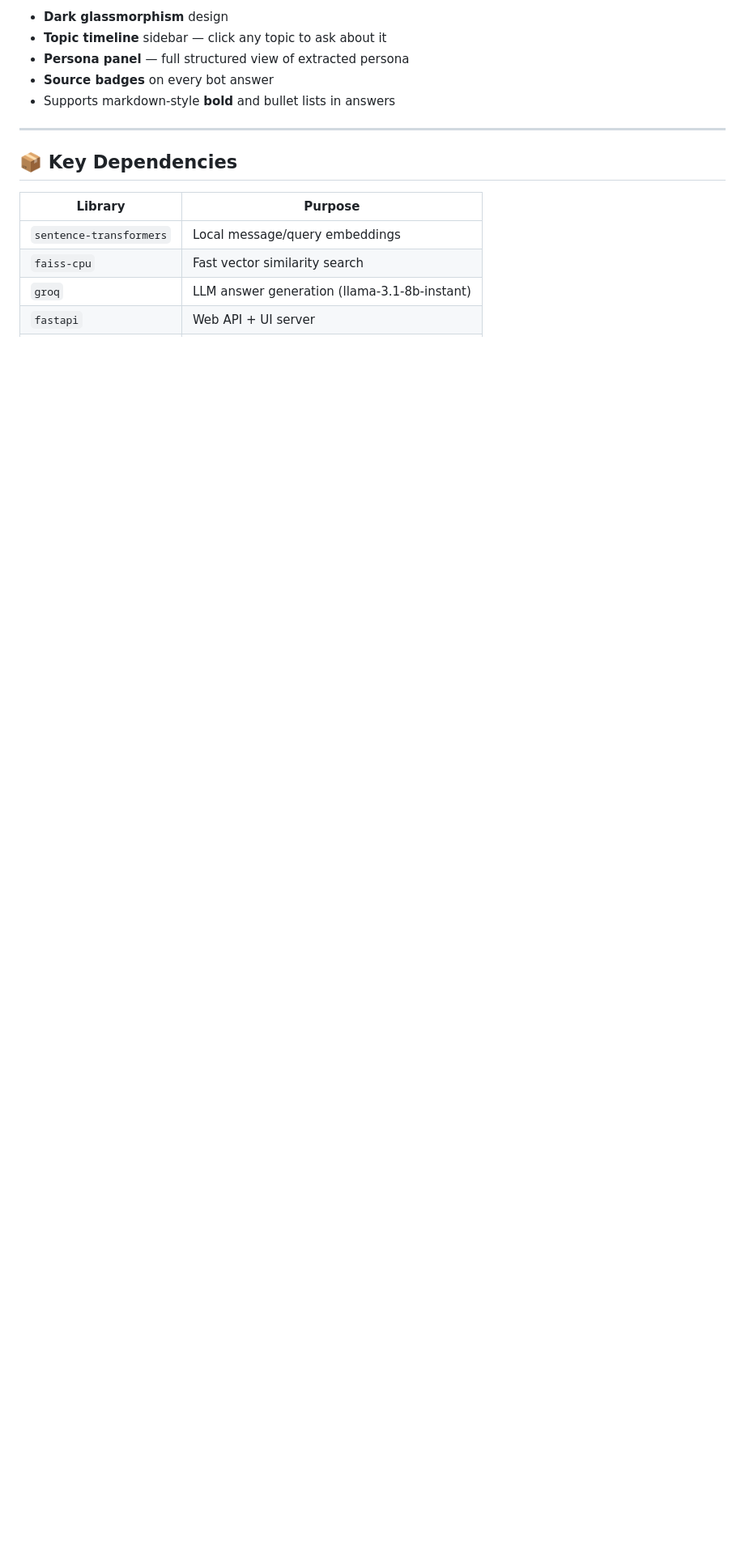
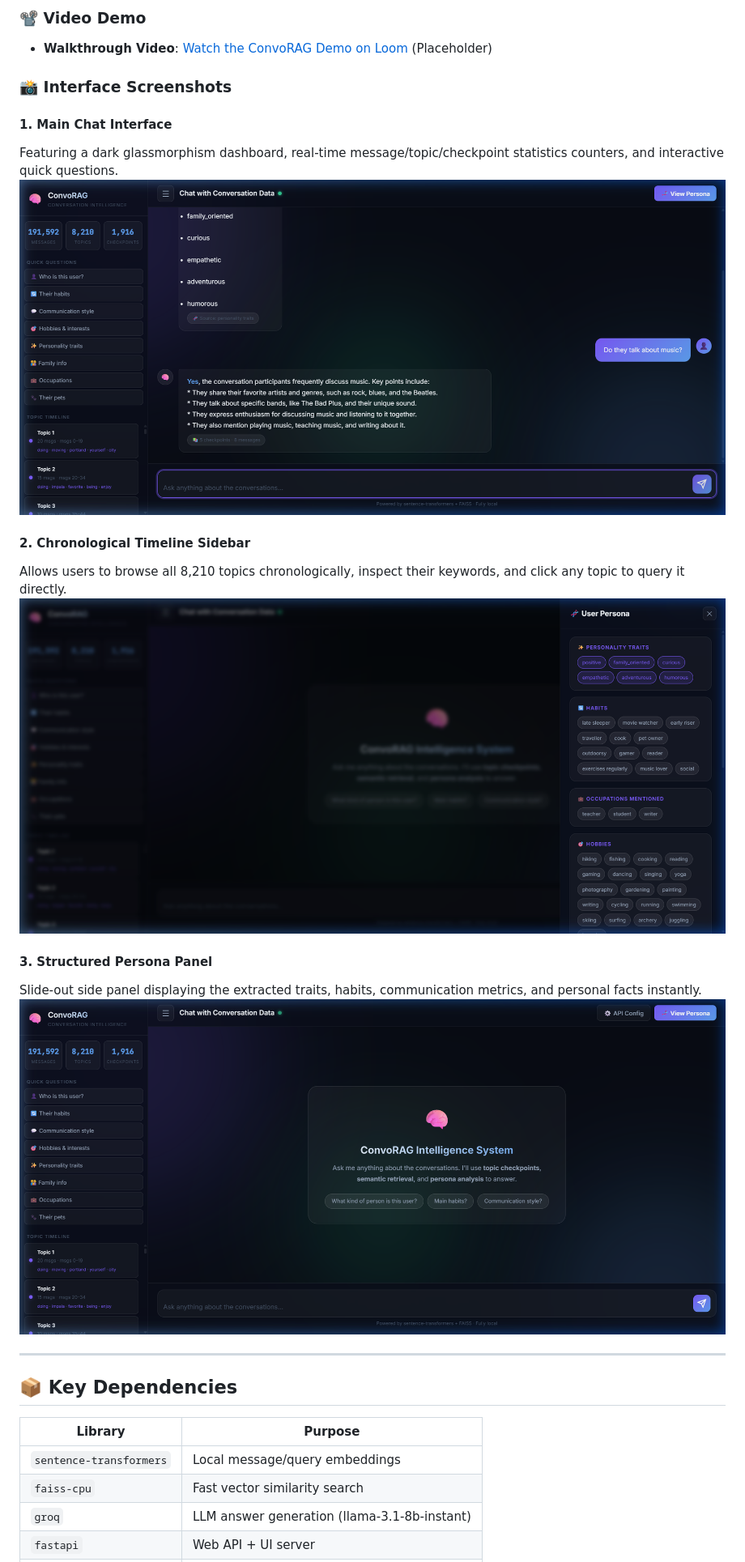
Before and after one commit to safalsingh1/Kastack, a Markdown page: README.md, the part around one of its changes. Shown at 81% size. GitHub-like rendering; pictures changed too: docs/chat_interface.png (added), docs/persona_drawer.png (added), docs/timeline_navigation.png (added); blank space fills up the shorter version.

Commit message:
Update README with technical details and screenshots

```diff
--- a/README.md
+++ b/README.md
@@ -145,9 +139,20 @@ For open-ended questions, full RAG+Groq is used.
 
-- **Dark glassmorphism** design
-- **Topic timeline** sidebar — click any topic to ask about it
-- **Persona panel** — full structured view of extracted persona
-- **Source badges** on every bot answer
-- Supports markdown-style **bold** and bullet lists in answers
+### 📽️ Video Demo
+* **Walkthrough Video**: [Watch the ConvoRAG Demo on Loom](https://www.loom.com/share/your-video-id-here) (Placeholder)
+
+### 📸 Interface Screenshots
+
+#### 1. Main Chat Interface
+Featuring a dark glassmorphism dashboard, real-time message/topic/checkpoint statistics counters, and interactive quick questions.
+![Chat Interface](docs/chat_interface.png)
+
+#### 2. Chronological Timeline Sidebar
+Allows users to browse all 8,210 topics chronologically, inspect their keywords, and click any topic to query it directly.
+![Timeline Navigation](docs/timeline_navigation.png)
+
+#### 3. Structured Persona Panel
+Slide-out side panel displaying the extracted traits, habits, communication metrics, and personal facts instantly.
+![Persona Panel](docs/persona_drawer.png)
 
 ---
 
```
Also changed, not shown: other parts of README.md (+68 -74 lines), docs/screenshot.png (added).
